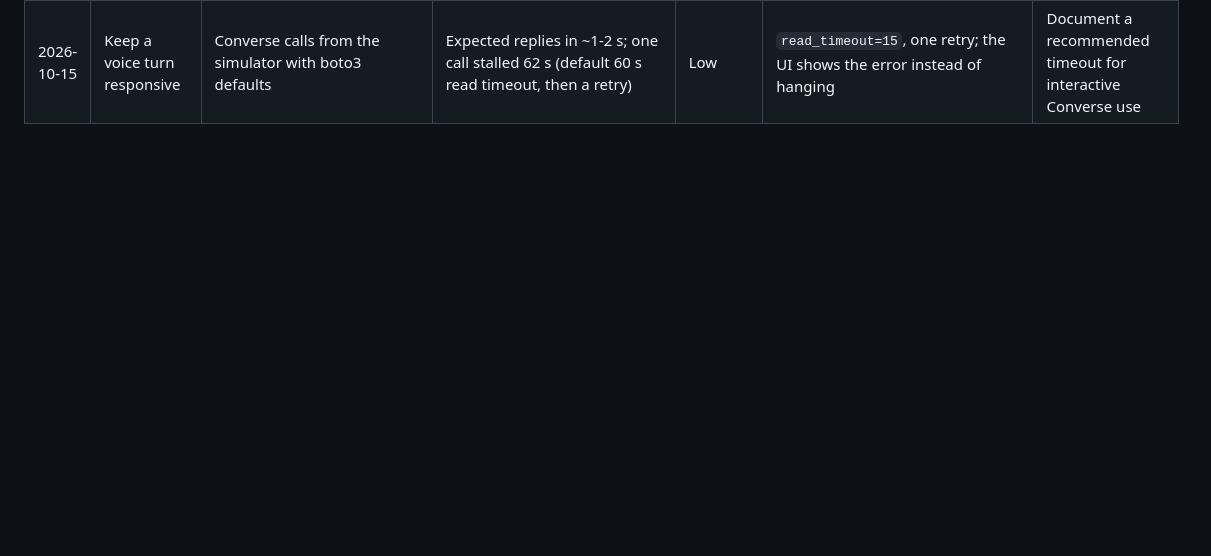
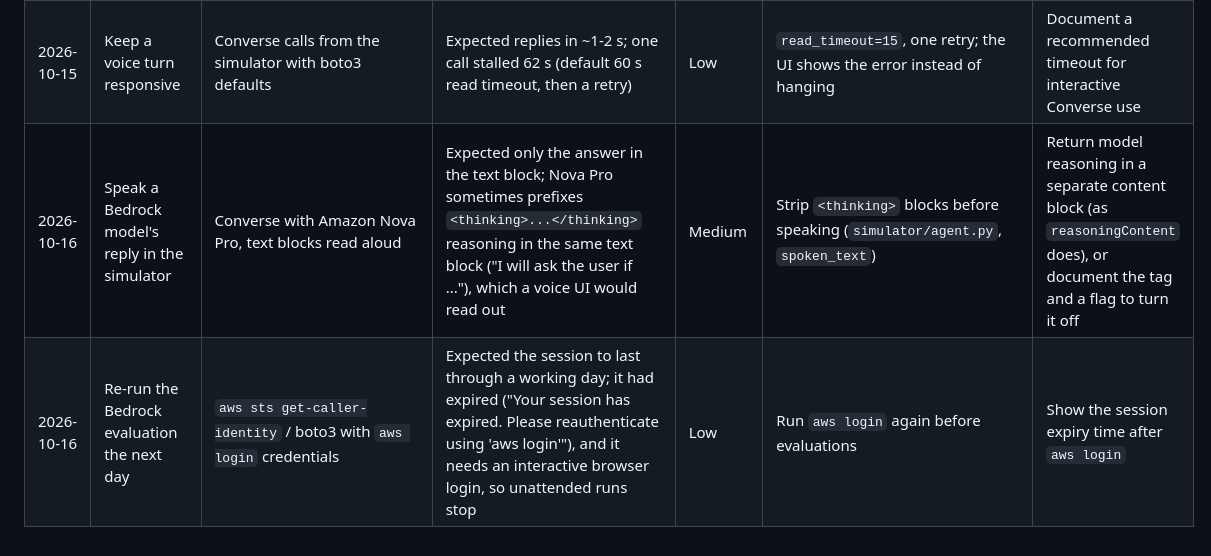
Before and after one commit to YY1205/alexa-memory-mcp, a Markdown page: FRICTION_LOG.md, the part around the change. Drawn GitHub-style; blank space fills up the shorter version.

```diff
--- a/FRICTION_LOG.md
+++ b/FRICTION_LOG.md
@@ -15,3 +15,5 @@ whenever something takes longer than it should.
 | 2026-10-15 | Call Bedrock with `aws login` credentials | Ran the simulator's boto3 client after `aws login` (console-session credentials) | Expected boto3 to pick up the CLI's credentials; it raised `MissingDependencyException`: the login credential provider needs `botocore[crt]`, which plain `boto3` doesn't install | Medium | `boto3[crt]` in requirements; the simulator now reports SDK setup errors in the UI | boto3 should name the fix in the error, or install crt for the default chain; mention it in the Bedrock quick-starts |
 | 2026-10-15 | Choose a fast tool-use model on Bedrock | Called Claude Haiku 5.5, Claude Haiku 4.5, Nova Premier via their `us.` inference profiles | Expected listed profiles to be callable; Haiku 5.5: "not available for this account", Haiku 4.5: "use case details have not been submitted" (one probe call succeeded first, then refused), Nova Premier: "reached the end of its life" although `list-inference-profiles` still lists it as ACTIVE | Medium | Use Amazon Nova 2 Lite / Nova Pro (callable immediately) | `list-inference-profiles` should flag profiles the account can't call (access form pending, end of life) |
 | 2026-10-15 | Keep a voice turn responsive | Converse calls from the simulator with boto3 defaults | Expected replies in ~1-2 s; one call stalled 62 s (default 60 s read timeout, then a retry) | Low | `read_timeout=15`, one retry; the UI shows the error instead of hanging | Document a recommended timeout for interactive Converse use |
+| 2026-10-16 | Speak a Bedrock model's reply in the simulator | Converse with Amazon Nova Pro, text blocks read aloud | Expected only the answer in the text block; Nova Pro sometimes prefixes `<thinking>...</thinking>` reasoning in the same text block ("I will ask the user if ..."), which a voice UI would read out | Medium | Strip `<thinking>` blocks before speaking (`simulator/agent.py`, `spoken_text`) | Return model reasoning in a separate content block (as `reasoningContent` does), or document the tag and a flag to turn it off |
+| 2026-10-16 | Re-run the Bedrock evaluation the next day | `aws sts get-caller-identity` / boto3 with `aws login` credentials | Expected the session to last through a working day; it had expired ("Your session has expired. Please reauthenticate using 'aws login'"), and it needs an interactive browser login, so unattended runs stop | Low | Run `aws login` again before evaluations | Show the session expiry time after `aws login` |
```
Also changed, not shown: CLAUDE.md (+9 -4 lines), README.md (+5 -2 lines).
